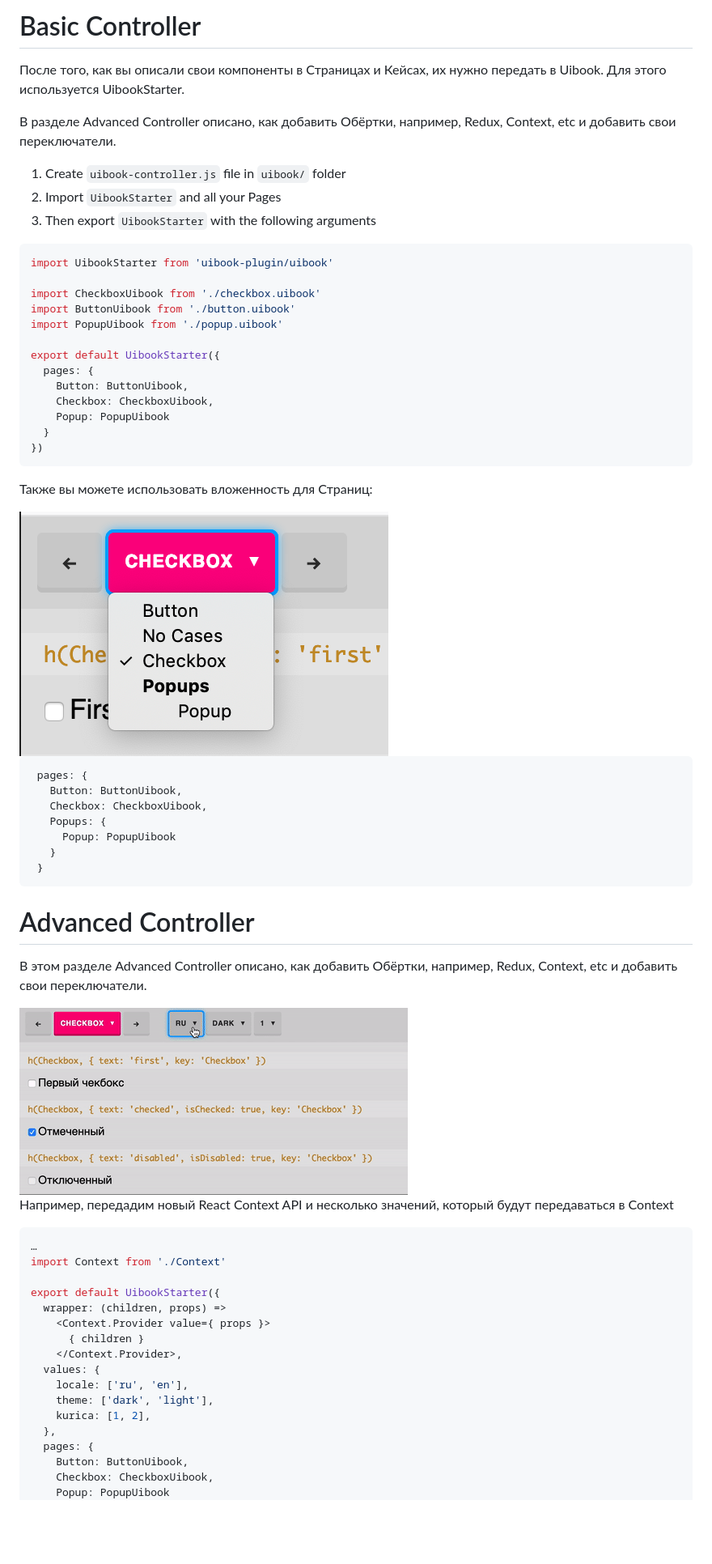
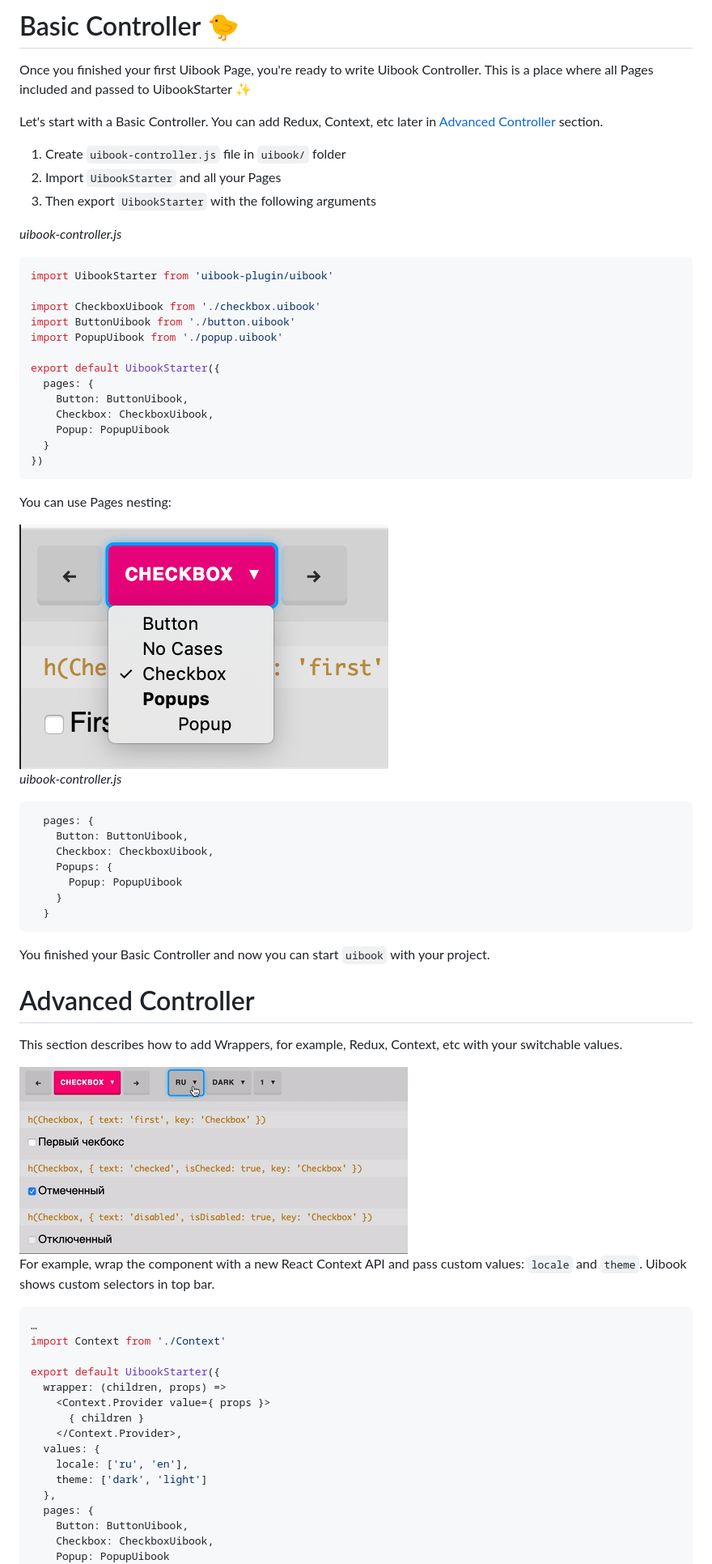
Before and after one commit to vrizo/uibook, a Markdown page: docs/controller.md, the part around the change printed below. Shown: that part at 81% size. GitHub-like rendering; pictures changed too: docs/advanced-controller.gif, docs/nesting.png (added), docs/structure.png (deleted); blank space fills up the shorter version.

Commit message:
Update dogs

````diff
--- a/docs/controller.md
+++ b/docs/controller.md
@@ -1,14 +1,18 @@
 
-# Basic Controller
+# Basic Controller :baby_chick:
 
-После того, как вы описали свои компоненты в Страницах и Кейсах, их нужно передать в Uibook. Для этого используется UibookStarter.
+Once you finished your first Uibook Page, you're ready
+to write Uibook Controller. This is a place where all
+Pages included and passed to UibookStarter :sparkles:
 
-В разделе Advanced Controller описано, как добавить Обёртки, например, Redux, Context, etc и добавить свои переключатели.
+Let's start with a Basic Controller. You can add Redux, Context, etc
+later in [Advanced Controller](#advanced-controller) section.
 
 1. Create `uibook-controller.js` file in `uibook/` folder
 2. Import `UibookStarter` and all your Pages
 3. Then export `UibookStarter` with the following arguments
 
+_uibook-controller.js_
 ```js
 import UibookStarter from 'uibook-plugin/uibook'
 
@@ -25,27 +29,34 @@ export default UibookStarter({
 })
 ```
 
-Также вы можете использовать вложенность для Страниц:
+You can use Pages nesting:
 
-<img src="/docs/structure.png" align="center" width="456" height="302" alt="Structure in Pages" >
+<img src="/docs/nesting.png" align="center" width="456" height="302" alt="Nesting in Pages" >
 
+_uibook-controller.js_
 ```js
- pages: {
-   Button: ButtonUibook,
-   Checkbox: CheckboxUibook,
-   Popups: {
-     Popup: PopupUibook
-   }
- }
+  pages: {
+    Button: ButtonUibook,
+    Checkbox: CheckboxUibook,
+    Popups: {
+      Popup: PopupUibook
+    }
+  }
 ```
+
+You finished your Basic Controller and now you can start `uibook`
+with your project.
 
 # Advanced Controller
 
-В этом разделе Advanced Controller описано, как добавить Обёртки, например, Redux, Context, etc и добавить свои переключатели.
+This section describes how to add Wrappers, for example, Redux, Context, etc
+with your switchable values.
 
-<img src="/docs/advanced-controller.gif" align="center" width="480" height="231" alt="Advanced Controller" >
+<img src="/docs/advanced-controller.gif" align="center" alt="Advanced Controller" >
 
-Например, передадим новый React Context API и несколько значений, который будут передаваться в Context
+For example, wrap the component with a new React Context API and
+pass custom values: `locale` and `theme`. Uibook shows custom selectors
+in top bar.
 
 ```js
 …
@@ -58,8 +69,7 @@ export default UibookStarter({
     </Context.Provider>,
   values: {
     locale: ['ru', 'en'],
-    theme: ['dark', 'light'],
-    kurica: [1, 2],
+    theme: ['dark', 'light']
   },
   pages: {
     Button: ButtonUibook,
````
Also changed, not shown: other parts of docs/controller.md (+9 -3 lines), docs/events.png (added), docs/uibook.png, 2 other files.
